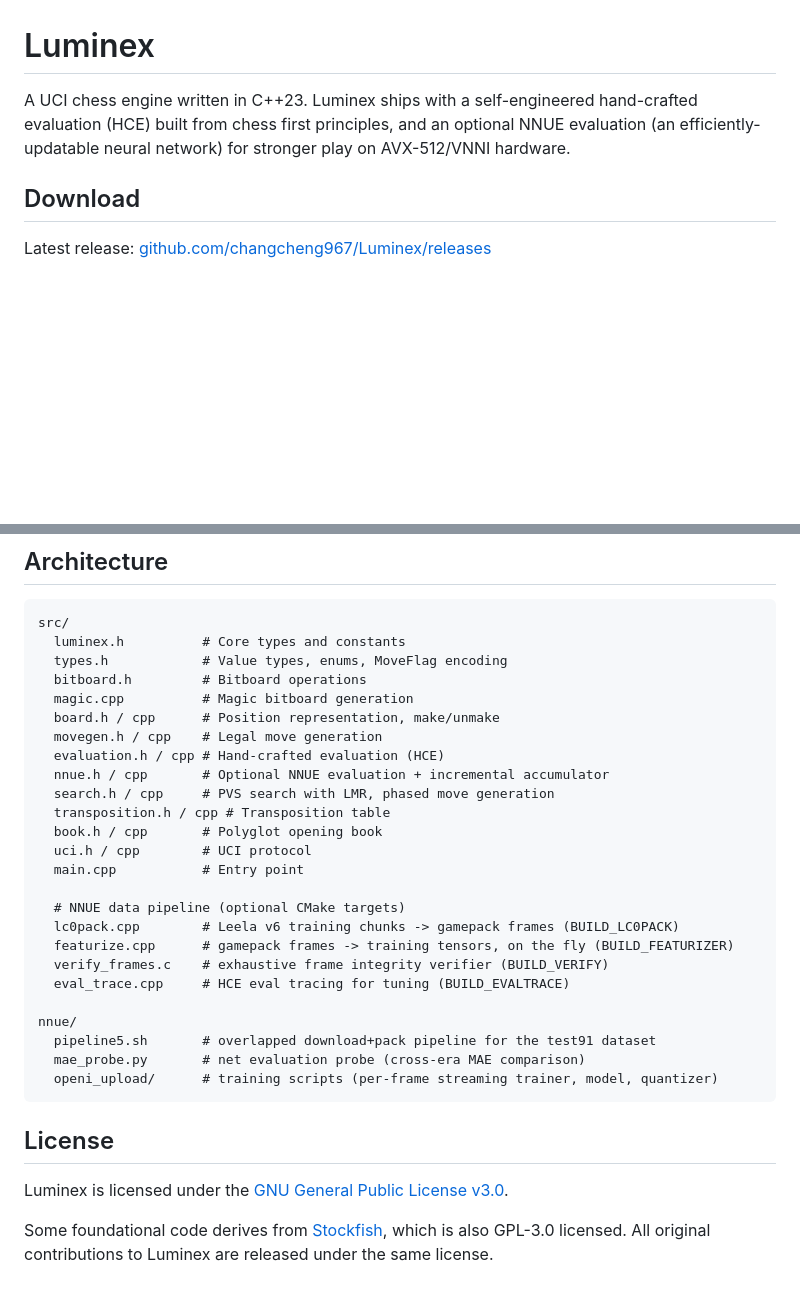
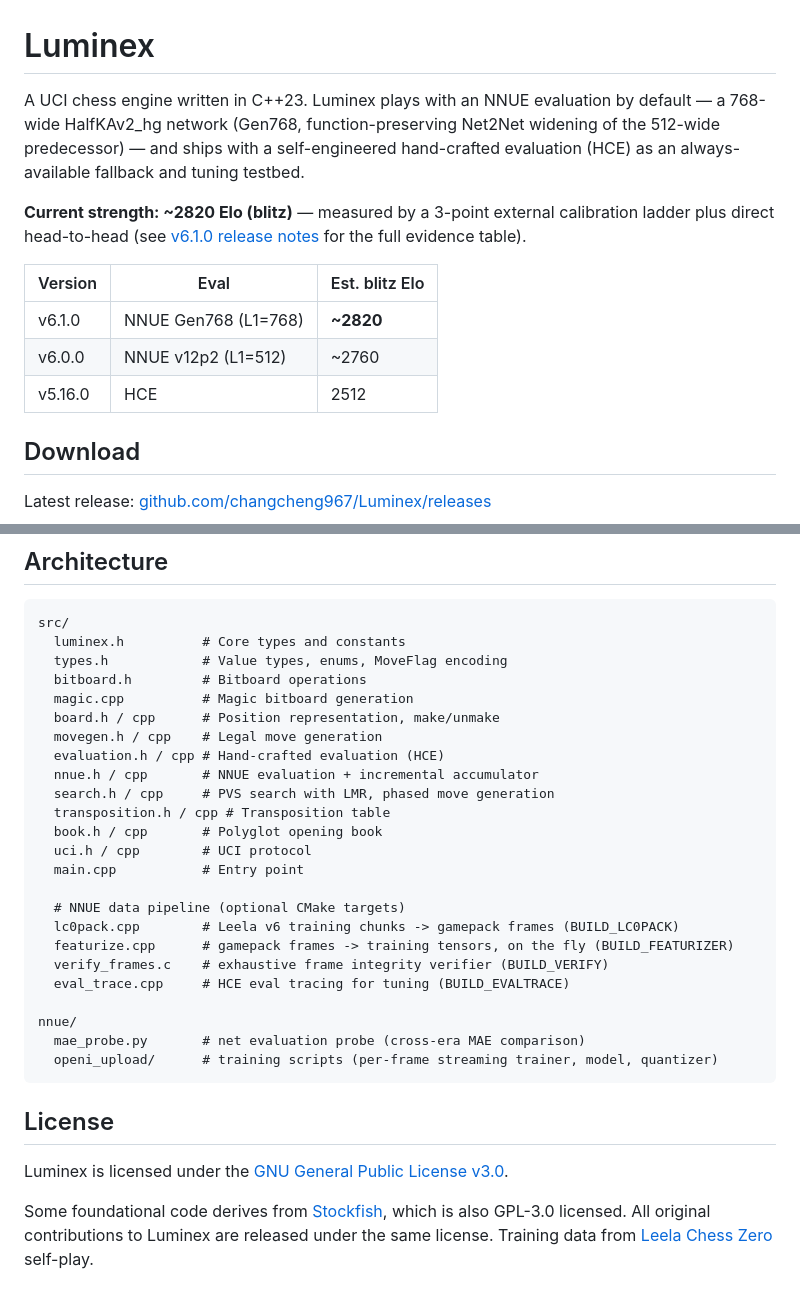
Before and after one commit to changcheng967/Luminex, a Markdown page: README.md, 2 parts joined by grey strips. Drawn GitHub-style; blank space fills up the shorter version.

````diff
--- a/README.md
+++ b/README.md
@@ -1,8 +1,21 @@
 # Luminex
 
-A UCI chess engine written in C++23. Luminex ships with a self-engineered hand-crafted
-evaluation (HCE) built from chess first principles, and an optional NNUE evaluation
-(an efficiently-updatable neural network) for stronger play on AVX-512/VNNI hardware.
+A UCI chess engine written in C++23. Luminex plays with an NNUE evaluation by
+default — a 768-wide HalfKAv2_hg network (Gen768, function-preserving Net2Net
+widening of the 512-wide predecessor) — and ships with a self-engineered
+hand-crafted evaluation (HCE) as an always-available fallback and tuning
+testbed.
+
+**Current strength: ~2820 Elo (blitz)** — measured by a 3-point external
+calibration ladder plus direct head-to-head (see [v6.1.0 release
+notes](https://github.com/changcheng967/Luminex/releases/tag/v6.1.0) for the
+full evidence table).
+
+| Version | Eval | Est. blitz Elo |
+|---------|------|----------------|
+| v6.1.0 | NNUE Gen768 (L1=768) | **~2820** |
+| v6.0.0 | NNUE v12p2 (L1=512) | ~2760 |
+| v5.16.0 | HCE | 2512 |
 
 ## Download
 
@@ -85,7 +110,7 @@ src/
   board.h / cpp      # Position representation, make/unmake
   movegen.h / cpp    # Legal move generation
   evaluation.h / cpp # Hand-crafted evaluation (HCE)
-  nnue.h / cpp       # Optional NNUE evaluation + incremental accumulator
+  nnue.h / cpp       # NNUE evaluation + incremental accumulator
   search.h / cpp     # PVS search with LMR, phased move generation
   transposition.h / cpp # Transposition table
   book.h / cpp       # Polyglot opening book
@@ -99,7 +124,6 @@ src/
   eval_trace.cpp     # HCE eval tracing for tuning (BUILD_EVALTRACE)
 
 nnue/
-  pipeline5.sh       # overlapped download+pack pipeline for the test91 dataset
   mae_probe.py       # net evaluation probe (cross-era MAE comparison)
   openi_upload/      # training scripts (per-frame streaming trainer, model, quantizer)
 ```
@@ -110,4 +134,4 @@ Luminex is licensed under the [GNU General Public License v3.0](LICENSE).
 
 Some foundational code derives from [Stockfish](https://github.com/official-stockfish/Stockfish),
 which is also GPL-3.0 licensed. All original contributions to Luminex are released under
-the same license.
+the same license. Training data from [Leela Chess Zero](https://lczero.org/) self-play.
````
Also changed, not shown: other parts of README.md (+32 -20 lines).
